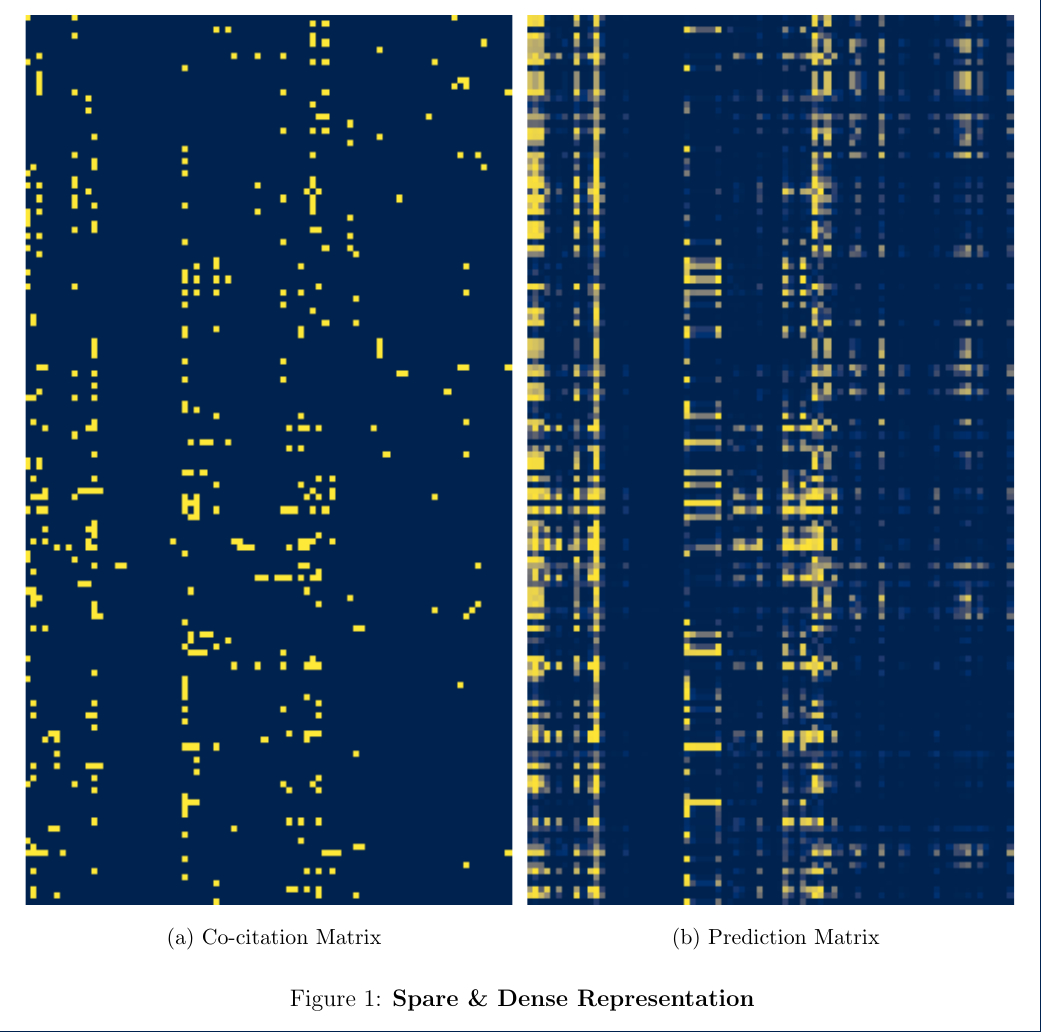
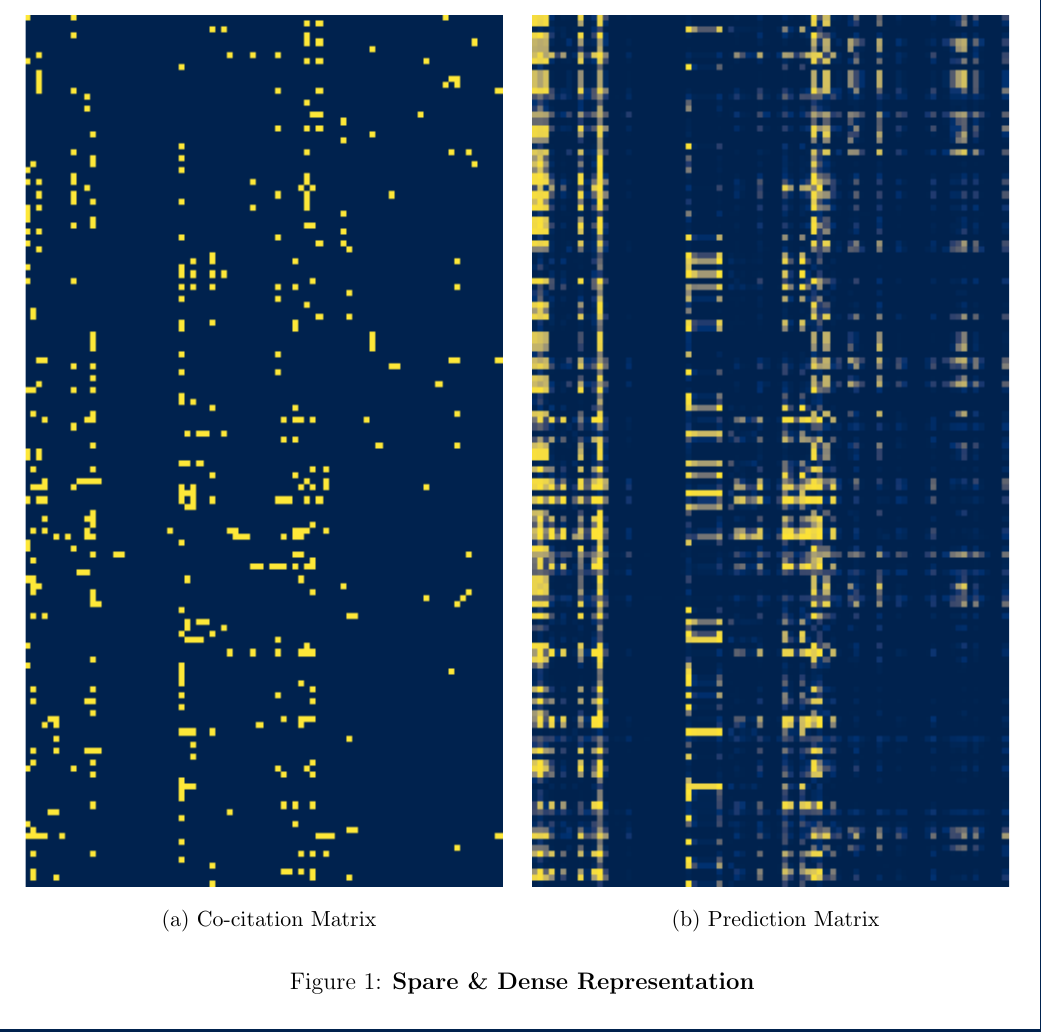
Before and after one commit to syyunn/citation-dwg-wto, a LaTeX paper (main.tex): part of page 3 of 3, cut so that both start at the same text. Compiled offline with pdfLaTeX.

Commit message:
Adjust too wide range of the horizontal plot

```diff
--- a/main.tex
+++ b/main.tex
@@ -134,7 +134,7 @@ I show how WTO works.
 \section{Appendix}
 
 \begin{figure}[!tbp]
-  \begin{subfigure}[b]{0.5\textwidth}
+  \begin{subfigure}[b]{0.49\textwidth}
     \centering{
       \resizebox{\textwidth*\real{\heatmap}}{\textwidth*\real{\heatmap} * \real{1.7889}}{\input{co-citation.tex}}
       \caption{Co-citation Matrix}
```
Also changed, not shown: main.pdf, main.tex (2 more changed lines), 3 other files.
